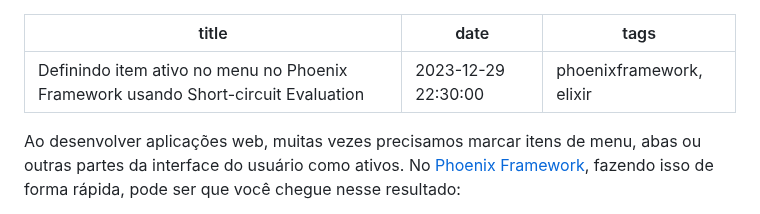
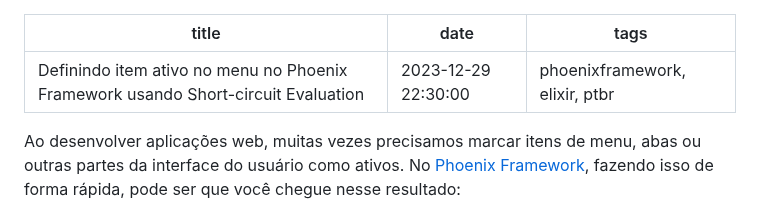
Before and after one commit to wevtimoteo/wevtimoteo.github.io, a Markdown page: posts/2023-12-29-definindo-item-ativo-no-menu-no-phoenix-framework.md, the part around the change. GitHub-like rendering.

Commit message:
Add english version for the same blog post

```diff
--- a/posts/2023-12-29-definindo-item-ativo-no-menu-no-phoenix-framework.md
+++ b/posts/2023-12-29-definindo-item-ativo-no-menu-no-phoenix-framework.md
@@ -1,7 +1,7 @@
 ---
 title: Definindo item ativo no menu no Phoenix Framework usando Short-circuit Evaluation
 date: 2023-12-29 22:30:00
-tags: phoenixframework, elixir
+tags: phoenixframework, elixir, ptbr
 ---
 
 Ao desenvolver aplicações web, muitas vezes precisamos marcar itens de menu, abas ou outras partes da interface do usuário como ativos. No [Phoenix Framework](https://phoenixframework.org/), fazendo isso de forma rápida, pode ser que você chegue nesse resultado:
```
Also changed, not shown: posts/2023-12-29-defining-active-menu-item-in-phoenix-framework.md (added, +61 -0 lines).
